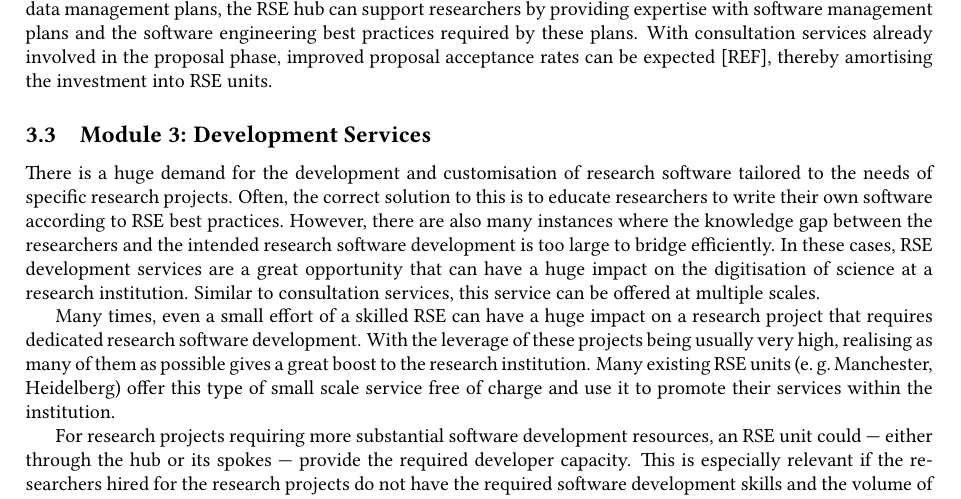
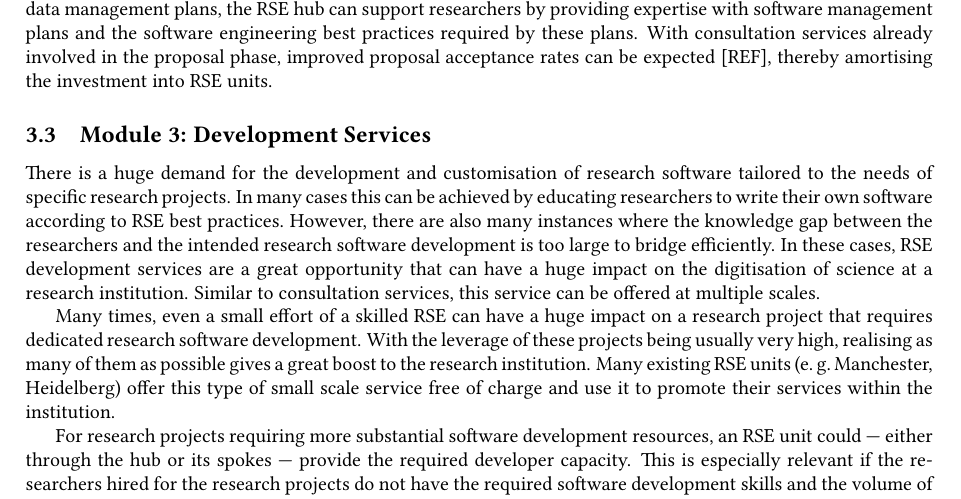
Before and after one commit to DE-RSE/2023_paper-RSE-groups, a LaTeX document (paper.tex): part of page 5 of 14, cut so that both start at the same text. Compiled offline with pdfLaTeX; a LaTeX package or settings file that is missing is left out.

Commit message:
reformulate

```diff
--- a/paper.tex
+++ b/paper.tex
@@ -313,7 +313,7 @@ With consultation services already involved in the proposal phase, improved prop
 \label{sec:development}
 
 There is a huge demand for the development and customisation of research software tailored to the needs of specific research projects.
-Often, the correct solution to this is to educate researchers to write their own software according to RSE best practices.
+In many cases this can be achieved by educating researchers to write their own software according to RSE best practices.
 However, there are also many instances where the knowledge gap between the researchers and the intended research software development is too large to bridge efficiently.
 In these cases, RSE development services are a great opportunity that can have a huge impact on the digitisation of science at a research institution.
 Similar to consultation services, this service can be offered at multiple scales.
```
